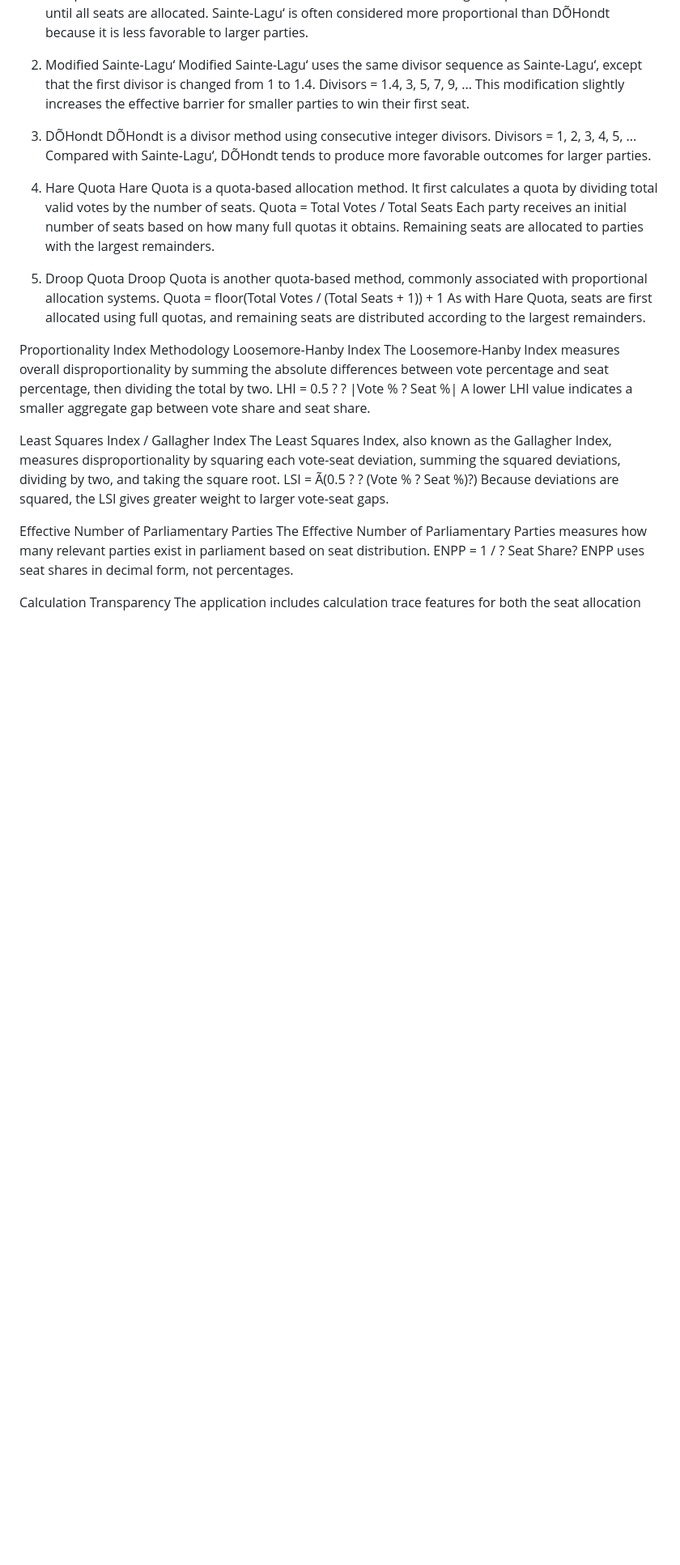
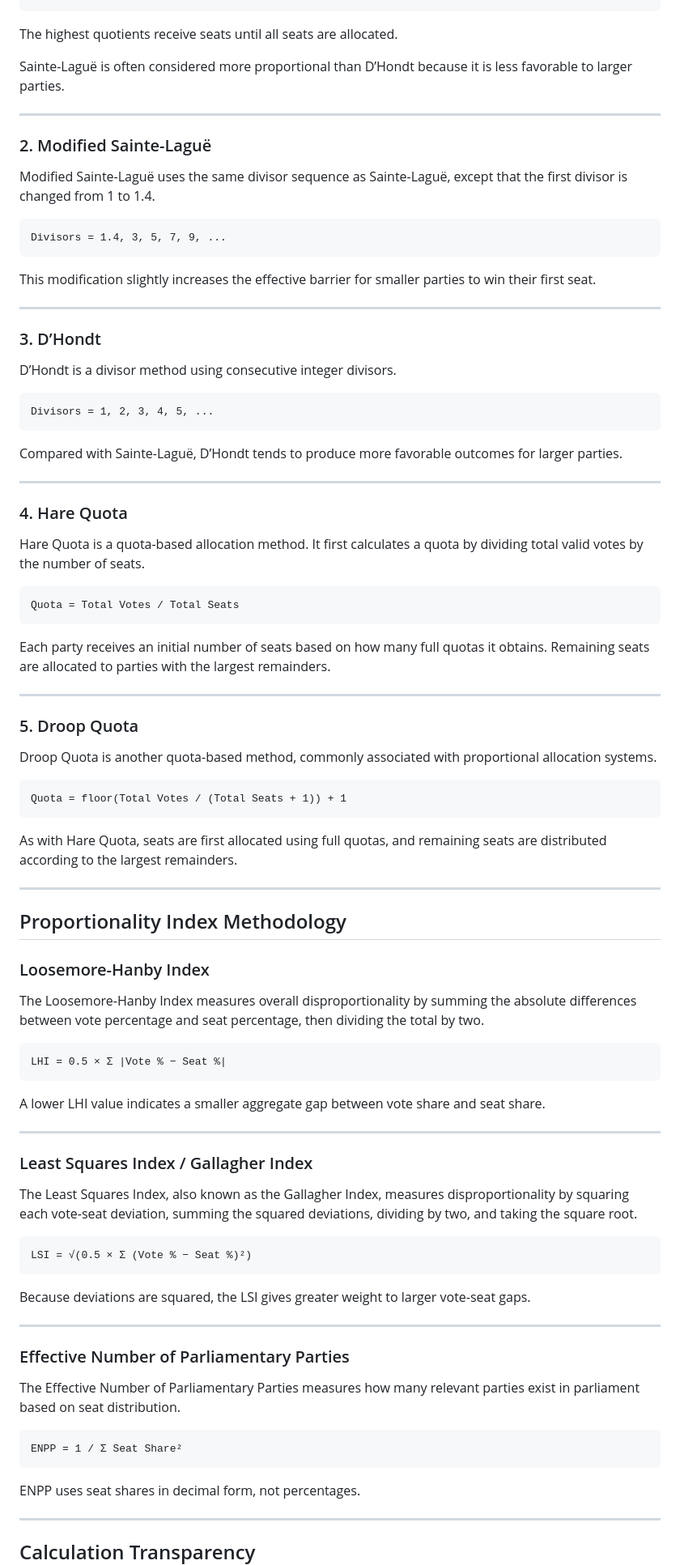
Before and after one commit to muhammadiqbalkholidin-git/proportional-seat-calculator, a Markdown page: README.md, the part around one of its changes. Shown at 81% size. Drawn GitHub-style; blank space fills up the shorter version.

Commit message:
Update README.md
Fix README markdown formatting

````diff
--- a/README.md
+++ b/README.md
@@ -92,42 +148,98 @@ Sainte-Lagu‘ is a divisor method that allocates seats by dividing each partyÕ
 Divisors = 1, 3, 5, 7, 9, ...
+```
+
 The highest quotients receive seats until all seats are allocated.
-Sainte-Lagu‘ is often considered more proportional than DÕHondt because it is less favorable to larger parties.
 
-2. Modified Sainte-Lagu‘
-Modified Sainte-Lagu‘ uses the same divisor sequence as Sainte-Lagu‘, except that the first divisor is changed from 1 to 1.4.
+Sainte-Laguë is often considered more proportional than D’Hondt because it is less favorable to larger parties.
+
+---
+
+### 2. Modified Sainte-Laguë
+
+Modified Sainte-Laguë uses the same divisor sequence as Sainte-Laguë, except that the first divisor is changed from 1 to 1.4.
+
+```text
 Divisors = 1.4, 3, 5, 7, 9, ...
+```
+
 This modification slightly increases the effective barrier for smaller parties to win their first seat.
 
-3. DÕHondt
-DÕHondt is a divisor method using consecutive integer divisors.
+---
+
+### 3. D’Hondt
+
+D’Hondt is a divisor method using consecutive integer divisors.
+
+```text
 Divisors = 1, 2, 3, 4, 5, ...
-Compared with Sainte-Lagu‘, DÕHondt tends to produce more favorable outcomes for larger parties.
+```
 
-4. Hare Quota
+Compared with Sainte-Laguë, D’Hondt tends to produce more favorable outcomes for larger parties.
+
+---
+
+### 4. Hare Quota
+
 Hare Quota is a quota-based allocation method. It first calculates a quota by dividing total valid votes by the number of seats.
+
+```text
 Quota = Total Votes / Total Seats
+```
+
 Each party receives an initial number of seats based on how many full quotas it obtains. Remaining seats are allocated to parties with the largest remainders.
 
-5. Droop Quota
+---
+
+### 5. Droop Quota
+
 Droop Quota is another quota-based method, commonly associated with proportional allocation systems.
+
+```text
 Quota = floor(Total Votes / (Total Seats + 1)) + 1
+```
+
 As with Hare Quota, seats are first allocated using full quotas, and remaining seats are distributed according to the largest remainders.
 
-Proportionality Index Methodology
-Loosemore-Hanby Index
+---
+
+## Proportionality Index Methodology
+
+### Loosemore-Hanby Index
+
 The Loosemore-Hanby Index measures overall disproportionality by summing the absolute differences between vote percentage and seat percentage, then dividing the total by two.
-LHI = 0.5 ? ? |Vote % ? Seat %|
+
+```text
+LHI = 0.5 × Σ |Vote % − Seat %|
+```
+
 A lower LHI value indicates a smaller aggregate gap between vote share and seat share.
 
-Least Squares Index / Gallagher Index
+---
+
+### Least Squares Index / Gallagher Index
+
 The Least Squares Index, also known as the Gallagher Index, measures disproportionality by squaring each vote-seat deviation, summing the squared deviations, dividing by two, and taking the square root.
-LSI = Ã(0.5 ? ? (Vote % ? Seat %)?)
+
+```text
+LSI = √(0.5 × Σ (Vote % − Seat %)²)
+```
+
 Because deviations are squared, the LSI gives greater weight to larger vote-seat gaps.
 
-Effective Number of Parliamentary Parties
+---
+
+### Effective Number of Parliamentary Parties
+
 The Effective Number of Parliamentary Parties measures how many relevant parties exist in parliament based on seat distribution.
-ENPP = 1 / ? Seat Share?
+
+```text
+ENPP = 1 / Σ Seat Share²
+```
+
 ENPP uses seat shares in decimal form, not percentages.
 
-Calculation Transparency
+---
+
+## Calculation Transparency
+
 The application includes calculation trace features for both the seat allocation calculator and the proportionality index calculator.
````
Also changed, not shown: other parts of README.md (+161 -41 lines).
